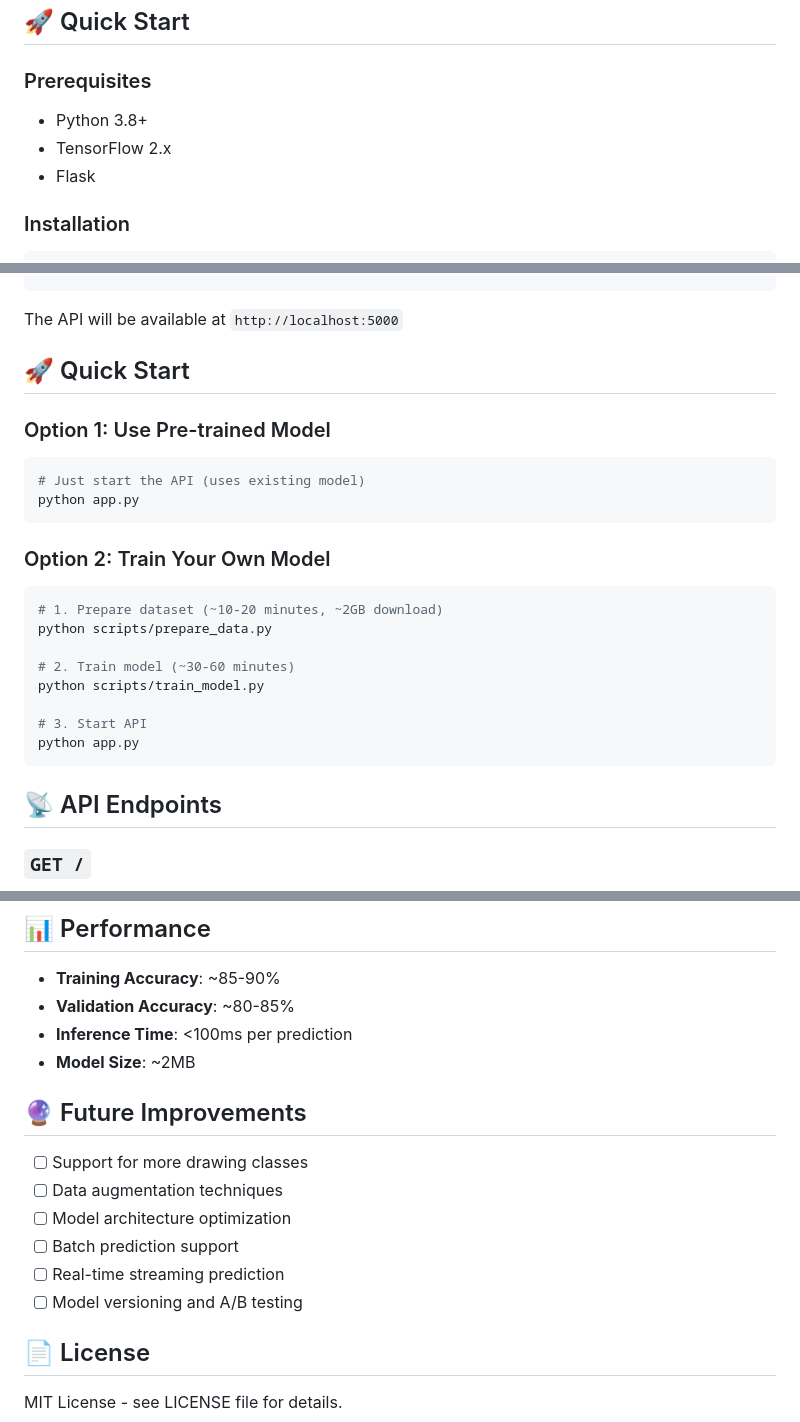
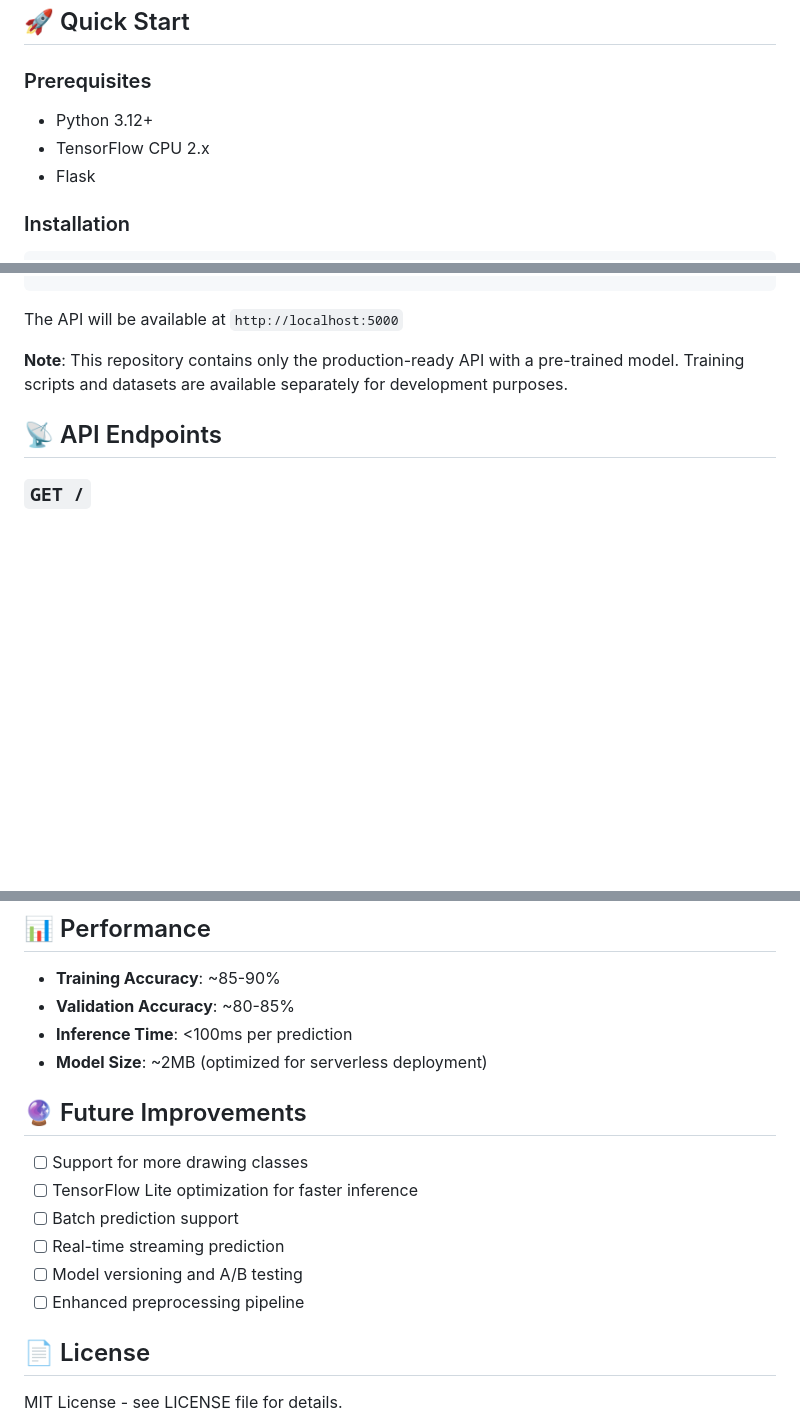
Before and after one commit to alanszuster/AI-calambury, a Markdown page: README.md, 3 parts joined by grey strips. GitHub-like rendering; blank space fills up the shorter version.

````diff
--- a/README.md
+++ b/README.md
@@ -23,8 +23,8 @@ pencil, pizza, rainbow, shoe, snake, star, sword, train, truck, whale
 ## 🚀 Quick Start
 
 ### Prerequisites
-- Python 3.8+
-- TensorFlow 2.x
+- Python 3.12+
+- TensorFlow CPU 2.x
 - Flask
 
 ### Installation
@@ -43,25 +43,7 @@ python app.py
 
 The API will be available at `http://localhost:5000`
 
-## 🚀 Quick Start
-
-### Option 1: Use Pre-trained Model
-```bash
-# Just start the API (uses existing model)
-python app.py
-```
-
-### Option 2: Train Your Own Model
-```bash
-# 1. Prepare dataset (~10-20 minutes, ~2GB download)
-python scripts/prepare_data.py
-
-# 2. Train model (~30-60 minutes)
-python scripts/train_model.py
-
-# 3. Start API
-python app.py
-```
+**Note**: This repository contains only the production-ready API with a pre-trained model. Training scripts and datasets are available separately for development purposes.
 
 ## 📡 API Endpoints
 
@@ -239,16 +221,16 @@ See [`docs/DEPLOYMENT.md`](docs/DEPLOYMENT.md) for detailed deployment instructi
 - **Training Accuracy**: ~85-90%
 - **Validation Accuracy**: ~80-85%
 - **Inference Time**: <100ms per prediction
-- **Model Size**: ~2MB
+- **Model Size**: ~2MB (optimized for serverless deployment)
 
 ## 🔮 Future Improvements
 
 - [ ] Support for more drawing classes
-- [ ] Data augmentation techniques
-- [ ] Model architecture optimization
+- [ ] TensorFlow Lite optimization for faster inference
 - [ ] Batch prediction support
 - [ ] Real-time streaming prediction
 - [ ] Model versioning and A/B testing
+- [ ] Enhanced preprocessing pipeline
 
 ## 📄 License
 
````
Also changed, not shown: other parts of README.md (+35 -35 lines).
